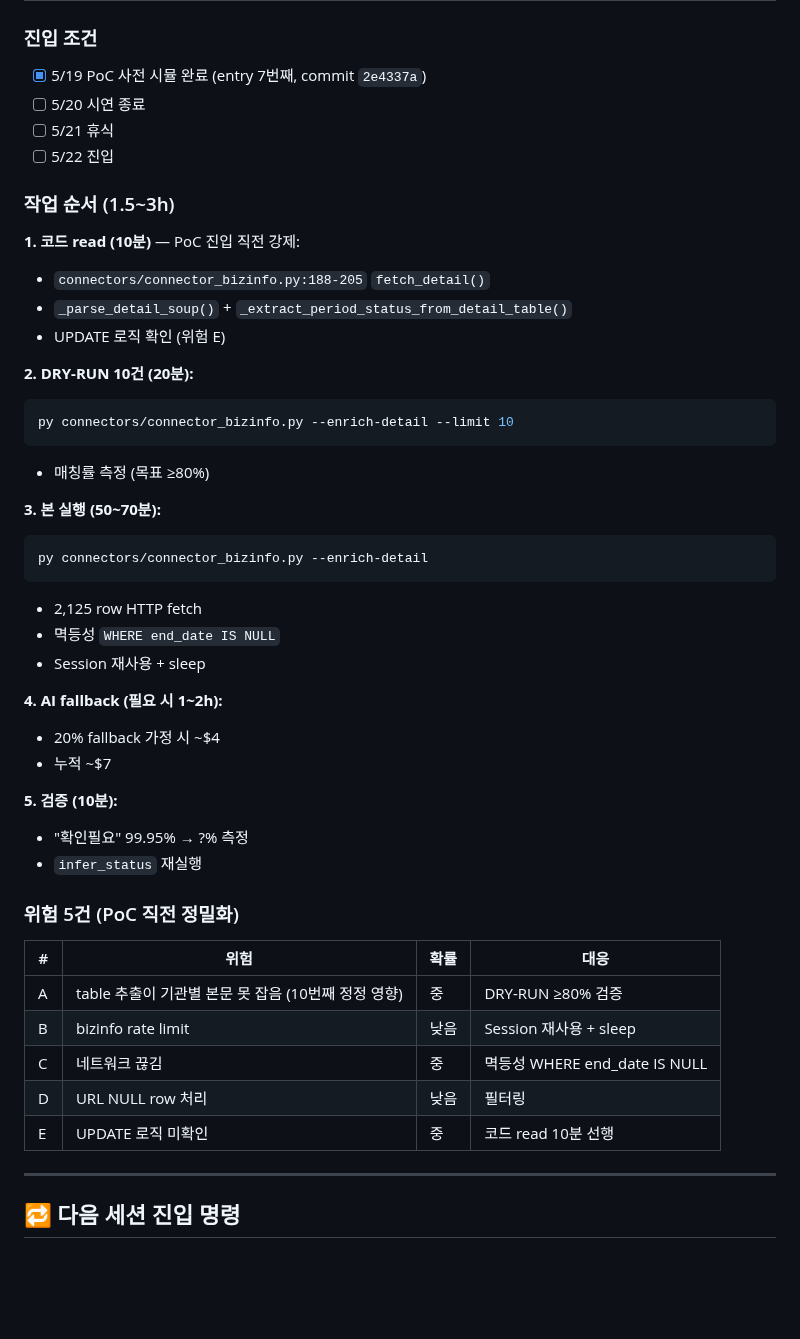
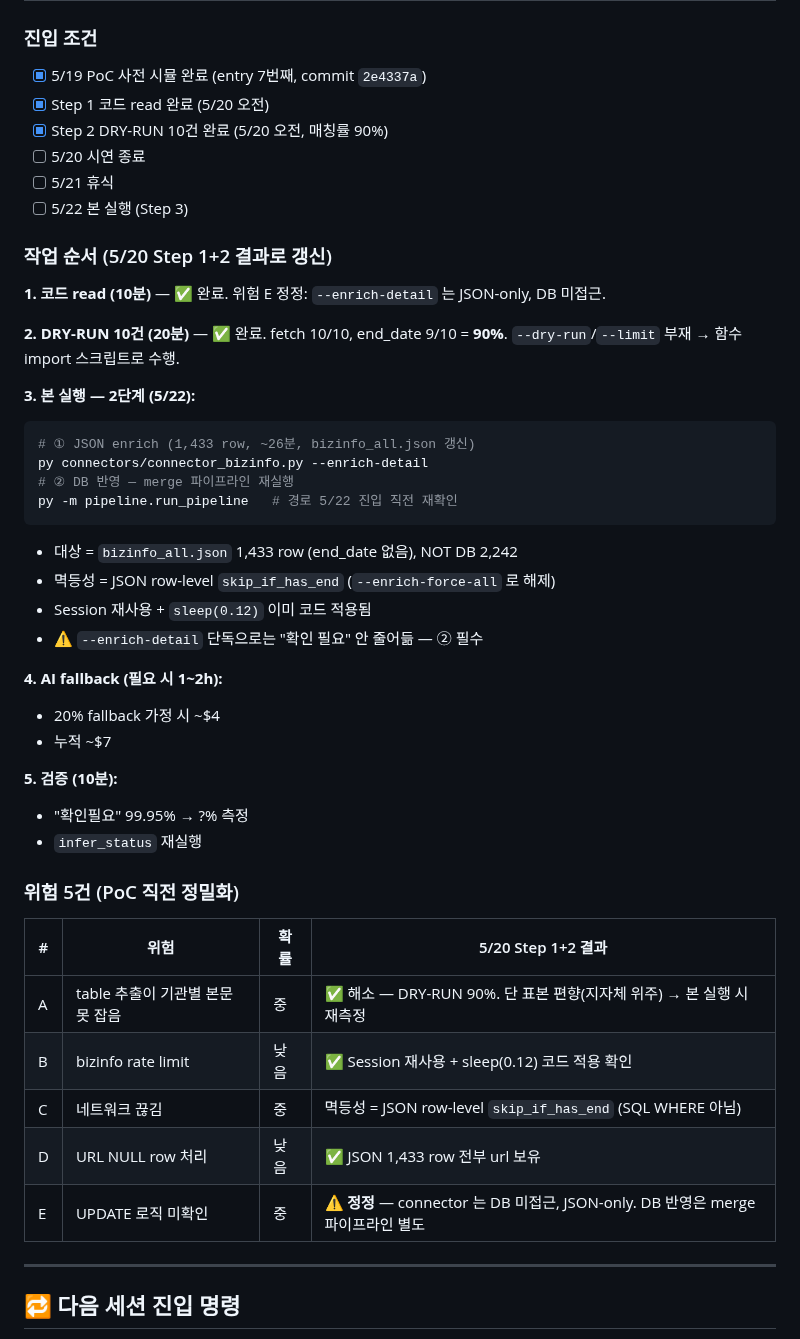
Before and after one commit to hover9710-beep/Job-bizgov-platform, a Markdown page: docs/LATEST.md, the part around one of its changes. GitHub-like rendering; blank space fills up the shorter version.

````diff
--- a/docs/LATEST.md
+++ b/docs/LATEST.md
@@ -64,30 +88,29 @@
 ### 진입 조건
 
 - [x] 5/19 PoC 사전 시뮬 완료 (entry 7번째, commit `2e4337a`)
+- [x] Step 1 코드 read 완료 (5/20 오전)
+- [x] Step 2 DRY-RUN 10건 완료 (5/20 오전, 매칭률 90%)
 - [ ] 5/20 시연 종료
 - [ ] 5/21 휴식
-- [ ] 5/22 진입
+- [ ] 5/22 본 실행 (Step 3)
 
-### 작업 순서 (1.5~3h)
+### 작업 순서 (5/20 Step 1+2 결과로 갱신)
 
-**1. 코드 read (10분)** — PoC 진입 직전 강제:
-- `connectors/connector_bizinfo.py:188-205` `fetch_detail()`
-- `_parse_detail_soup()` + `_extract_period_status_from_detail_table()`
-- UPDATE 로직 확인 (위험 E)
+**1. 코드 read (10분)** — ✅ 완료. 위험 E 정정: `--enrich-detail` 는 JSON-only, DB 미접근.
 
-**2. DRY-RUN 10건 (20분):**
+**2. DRY-RUN 10건 (20분)** — ✅ 완료. fetch 10/10, end_date 9/10 = **90%**. `--dry-run`/`--limit` 부재 → 함수 import 스크립트로 수행.
+
+**3. 본 실행 — 2단계 (5/22):**
 ```bash
-py connectors/connector_bizinfo.py --enrich-detail --limit 10
+# ① JSON enrich (1,433 row, ~26분, bizinfo_all.json 갱신)
+py connectors/connector_bizinfo.py --enrich-detail
+# ② DB 반영 — merge 파이프라인 재실행
+py -m pipeline.run_pipeline   # 경로 5/22 진입 직전 재확인
 ```
-- 매칭률 측정 (목표 ≥80%)
-
-**3. 본 실행 (50~70분):**
-```bash
-py connectors/connector_bizinfo.py --enrich-detail
-```
-- 2,125 row HTTP fetch
-- 멱등성 `WHERE end_date IS NULL`
-- Session 재사용 + sleep
+- 대상 = `bizinfo_all.json` 1,433 row (end_date 없음), NOT DB 2,242
+- 멱등성 = JSON row-level `skip_if_has_end` (`--enrich-force-all` 로 해제)
+- Session 재사용 + `sleep(0.12)` 이미 코드 적용됨
+- ⚠️ `--enrich-detail` 단독으로는 "확인 필요" 안 줄어듦 — ② 필수
 
 **4. AI fallback (필요 시 1~2h):**
 - 20% fallback 가정 시 ~$4
@@ -99,13 +122,13 @@ py connectors/connector_bizinfo.py --enrich-detail
 
 ### 위험 5건 (PoC 직전 정밀화)
 
-| # | 위험 | 확률 | 대응 |
+| # | 위험 | 확률 | 5/20 Step 1+2 결과 |
 |---|---|---|---|
-| A | table 추출이 기관별 본문 못 잡음 (10번째 정정 영향) | 중 | DRY-RUN ≥80% 검증 |
-| B | bizinfo rate limit | 낮음 | Session 재사용 + sleep |
-| C | 네트워크 끊김 | 중 | 멱등성 WHERE end_date IS NULL |
-| D | URL NULL row 처리 | 낮음 | 필터링 |
-| E | UPDATE 로직 미확인 | 중 | 코드 read 10분 선행 |
+| A | table 추출이 기관별 본문 못 잡음 | 중 | ✅ 해소 — DRY-RUN 90%. 단 표본 편향(지자체 위주) → 본 실행 시 재측정 |
+| B | bizinfo rate limit | 낮음 | ✅ Session 재사용 + sleep(0.12) 코드 적용 확인 |
+| C | 네트워크 끊김 | 중 | 멱등성 = JSON row-level `skip_if_has_end` (SQL WHERE 아님) |
+| D | URL NULL row 처리 | 낮음 | ✅ JSON 1,433 row 전부 url 보유 |
+| E | UPDATE 로직 미확인 | 중 | ⚠️ **정정** — connector 는 DB 미접근, JSON-only. DB 반영은 merge 파이프라인 별도 |
 
 ---
 
````
Also changed, not shown: other parts of docs/LATEST.md (+25 -1 lines), docs/daily/2026-05-20_phase3_poc_step1_2.md (added, +164 -0 lines), docs/simulations/2026-05-19_phase3_poc_pre_simulation.md (+27 -3 lines).
